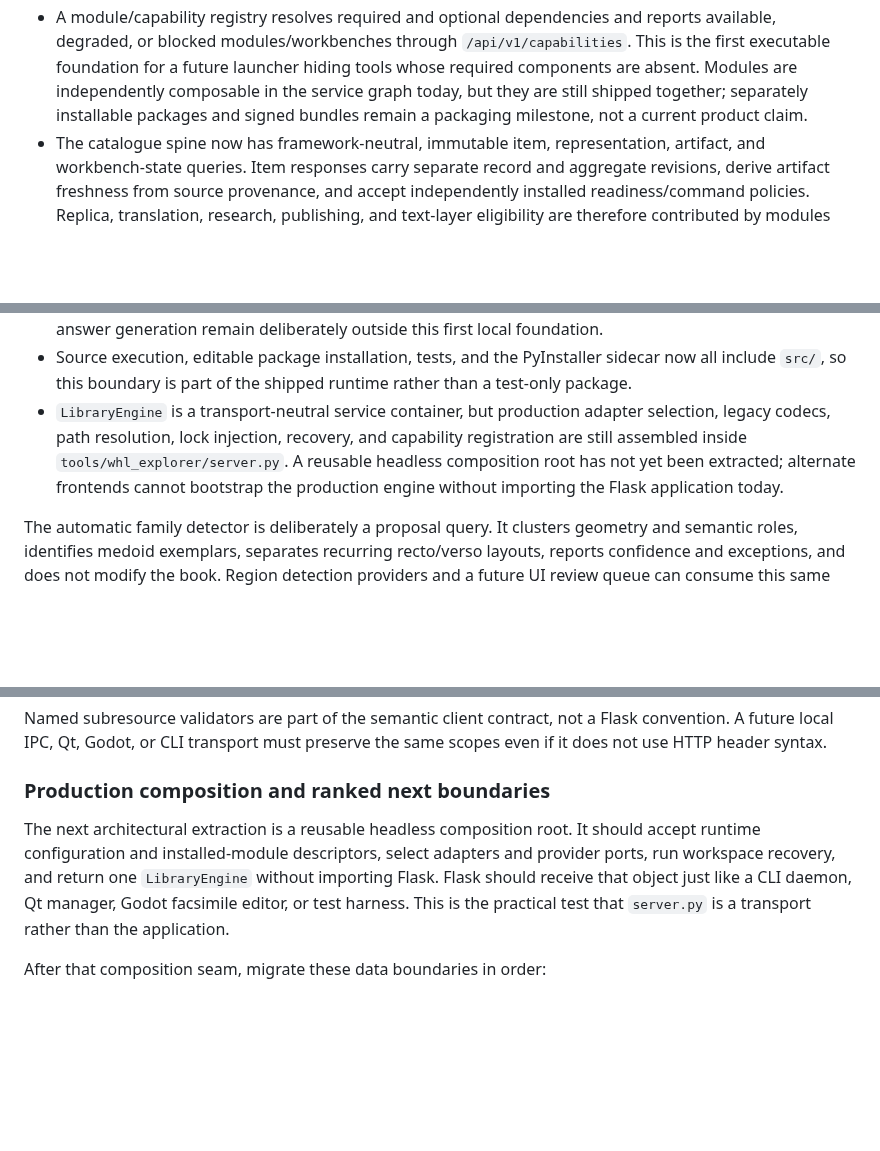
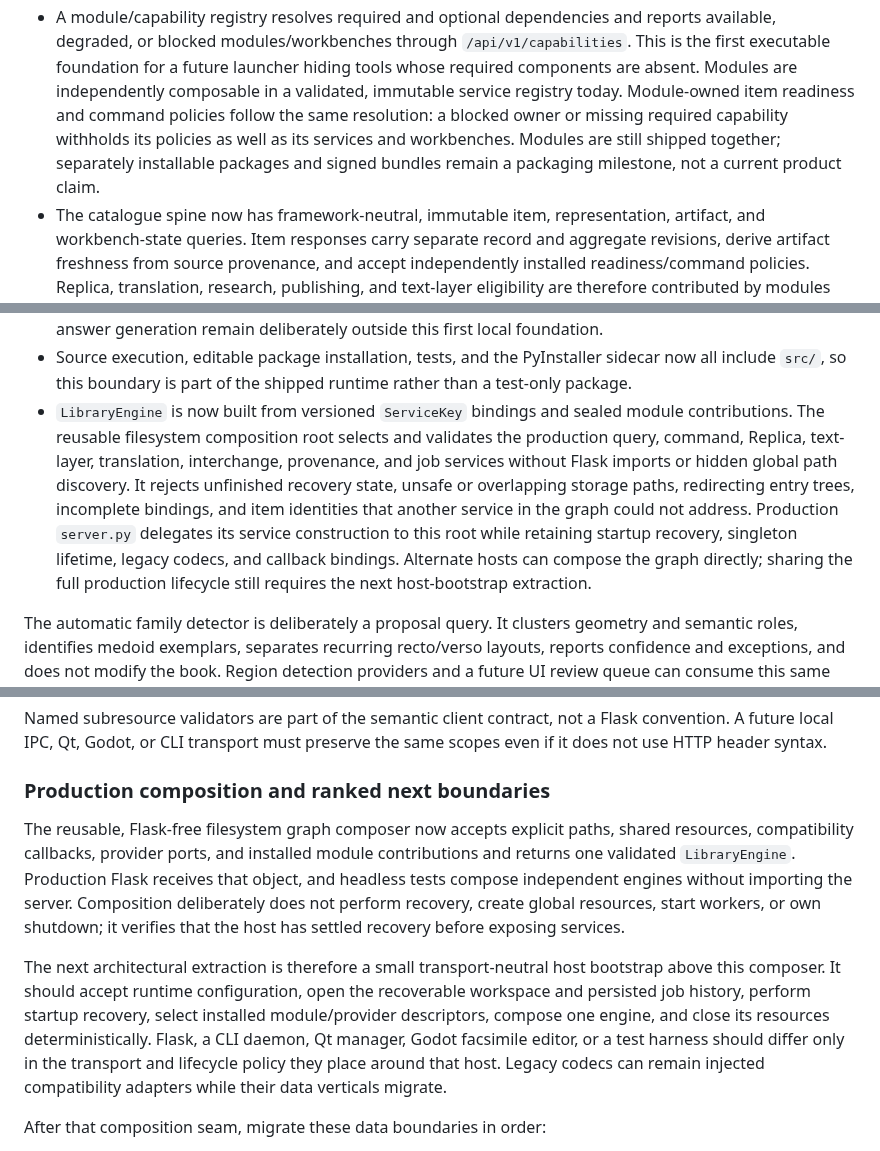
Before and after one commit to maj-6/library-tool, a Markdown page: docs/modular-engine-architecture.md, 3 parts joined by grey strips. Rendered like a GitHub page; blank space fills up the shorter version.

Commit message:
Update modular engine architecture record

```diff
--- a/docs/modular-engine-architecture.md
+++ b/docs/modular-engine-architecture.md
@@ -56,9 +56,12 @@ larger workbench and packaging split described below remains the target:
   reports available, degraded, or blocked modules/workbenches through
   `/api/v1/capabilities`. This is the first executable foundation for a future
   launcher hiding tools whose required components are absent. Modules are
-  independently composable in the service graph today, but they are still
-  shipped together; separately installable packages and signed bundles remain
-  a packaging milestone, not a current product claim.
+  independently composable in a validated, immutable service registry today.
+  Module-owned item readiness and command policies follow the same resolution:
+  a blocked owner or missing required capability withholds its policies as well
+  as its services and workbenches. Modules are still shipped together;
+  separately installable packages and signed bundles remain a packaging
+  milestone, not a current product claim.
 - The catalogue spine now has framework-neutral, immutable item,
   representation, artifact, and workbench-state queries. Item responses carry
   separate record and aggregate revisions, derive artifact freshness from
@@ -119,12 +122,17 @@ larger workbench and packaging split described below remains the target:
 - Source execution, editable package installation, tests, and the PyInstaller
   sidecar now all include `src/`, so this boundary is part of the shipped
   runtime rather than a test-only package.
-- `LibraryEngine` is a transport-neutral service container, but production
-  adapter selection, legacy codecs, path resolution, lock injection, recovery,
-  and capability registration are still assembled inside
-  `tools/whl_explorer/server.py`. A reusable headless composition root has not
-  yet been extracted; alternate frontends cannot bootstrap the production
-  engine without importing the Flask application today.
+- `LibraryEngine` is now built from versioned `ServiceKey` bindings and sealed
+  module contributions. The reusable filesystem composition root selects and
+  validates the production query, command, Replica, text-layer, translation,
+  interchange, provenance, and job services without Flask imports or hidden
+  global path discovery. It rejects unfinished recovery state, unsafe or
+  overlapping storage paths, redirecting entry trees, incomplete bindings,
+  and item identities that another service in the graph could not address.
+  Production `server.py` delegates its service construction to this root while
+  retaining startup recovery, singleton lifetime, legacy codecs, and callback
+  bindings. Alternate hosts can compose the graph directly; sharing the full
+  production lifecycle still requires the next host-bootstrap extraction.
 
 The automatic family detector is deliberately a proposal query. It clusters
 geometry and semantic roles, identifies medoid exemplars, separates recurring
@@ -196,12 +204,22 @@ the same scopes even if it does not use HTTP header syntax.
 
 ### Production composition and ranked next boundaries
 
-The next architectural extraction is a reusable headless composition root.
-It should accept runtime configuration and installed-module descriptors,
-select adapters and provider ports, run workspace recovery, and return one
-`LibraryEngine` without importing Flask. Flask should receive that object just
-like a CLI daemon, Qt manager, Godot facsimile editor, or test harness. This is
-the practical test that `server.py` is a transport rather than the application.
+The reusable, Flask-free filesystem graph composer now accepts explicit paths,
+shared resources, compatibility callbacks, provider ports, and installed
+module contributions and returns one validated `LibraryEngine`. Production
+Flask receives that object, and headless tests compose independent engines
+without importing the server. Composition deliberately does not perform
+recovery, create global resources, start workers, or own shutdown; it verifies
+that the host has settled recovery before exposing services.
+
+The next architectural extraction is therefore a small transport-neutral host
+bootstrap above this composer. It should accept runtime configuration, open
+the recoverable workspace and persisted job history, perform startup recovery,
+select installed module/provider descriptors, compose one engine, and close
+its resources deterministically. Flask, a CLI daemon, Qt manager, Godot
+facsimile editor, or a test harness should differ only in the transport and
+lifecycle policy they place around that host. Legacy codecs can remain
+injected compatibility adapters while their data verticals migrate.
 
 After that composition seam, migrate these data boundaries in order:
 
```
Also changed, not shown: other parts of docs/modular-engine-architecture.md (+3 -2 lines), docs/architecture.md (+14 -6 lines).
